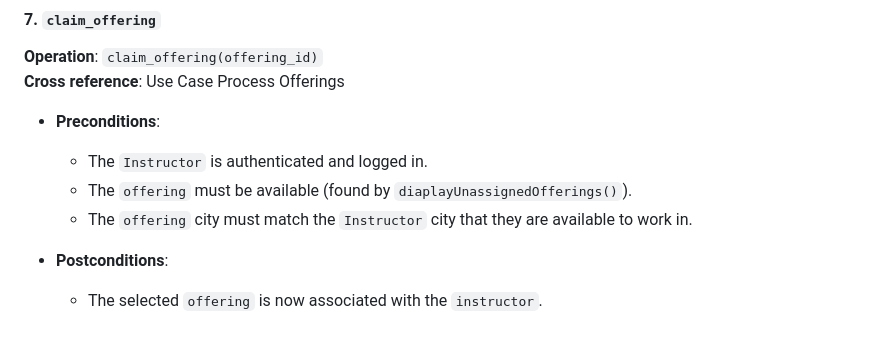
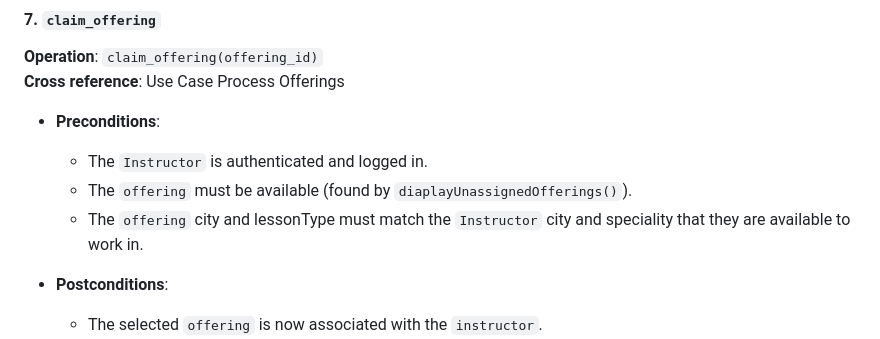
Before and after one commit to antoinemansour7/SOEN342, a Markdown page: README.md, the part around the change. Drawn GitHub-style.

```diff
--- a/README.md
+++ b/README.md
@@ -141,7 +141,7 @@ System Sequence Diagram of Clients:
 - **Preconditions**:
   - The `Instructor` is authenticated and logged in.
   - The `offering` must be available (found by `diaplayUnassignedOfferings()`).
-  - The `offering` city must match the `Instructor` city that they are available to work in.
+  - The `offering` city and lessonType must match the `Instructor` city and speciality that they are available to work in.
 
 - **Postconditions**:
   - The selected `offering` is now associated with the `instructor`.
```
